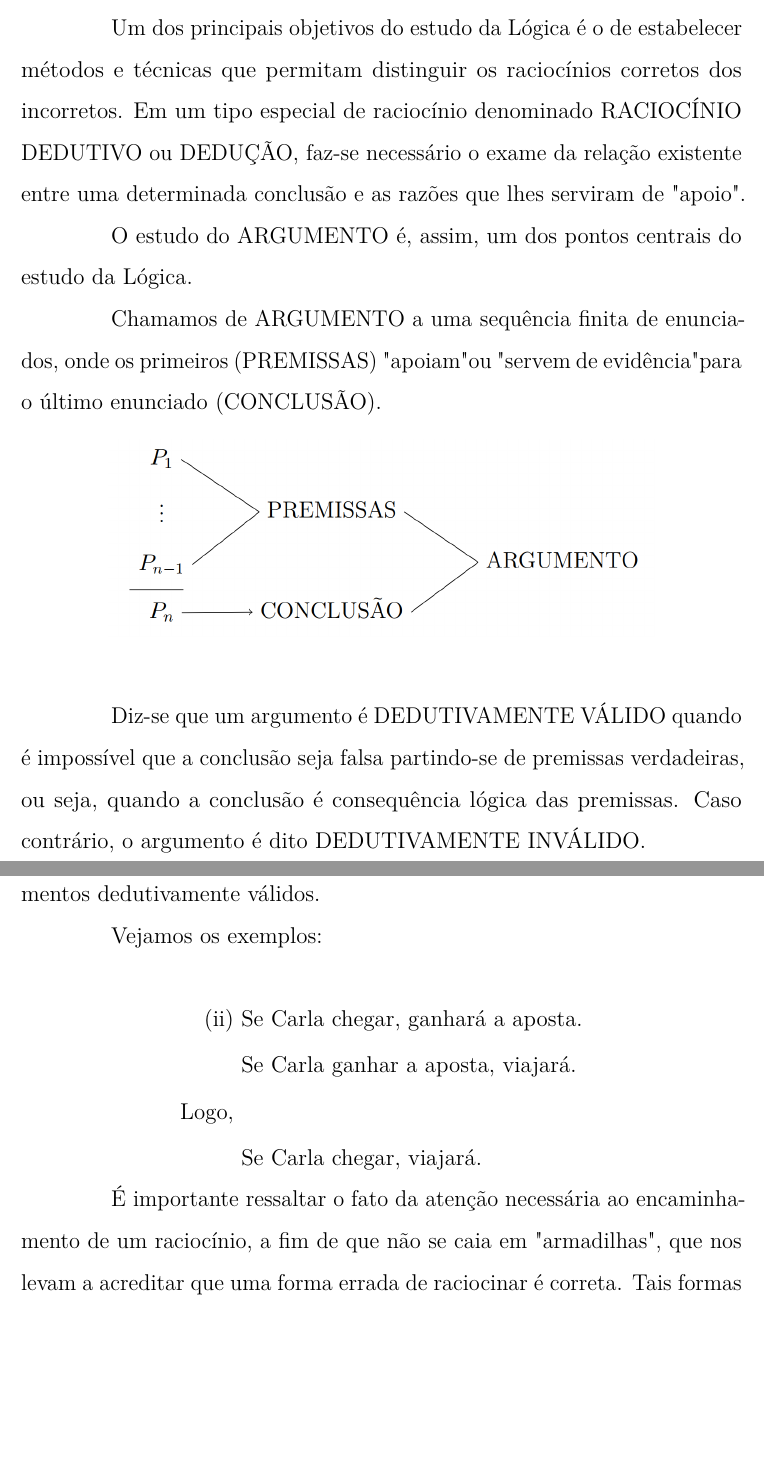
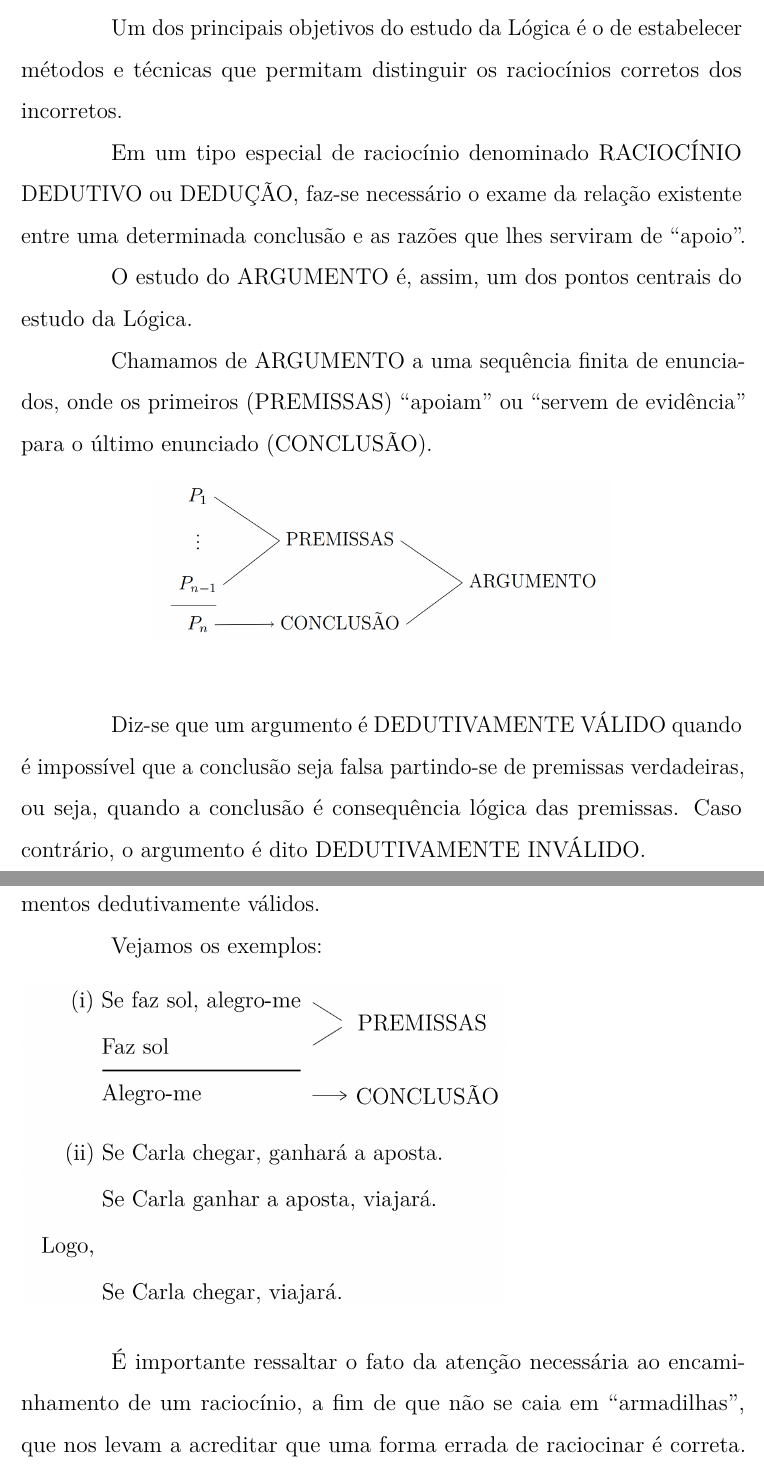
Before and after one commit to AtilioA/Learning-LaTeX, a LaTeX thesis (Apostila Lógica/main-Apostila-Logica.tex, which reads Apostila Lógica/capitulo5-Apostila-Logica.tex): two parts of pages 1 and 2 of 2, joined at a grey line, cut so that both start at the same text, the shorter picture padded with empty space. Compiled offline with pdfLaTeX.

Commit message:
Adição do último diagrama

```diff
--- a/Apostila Lógica/capitulo5-Apostila-Logica.tex
+++ b/Apostila Lógica/capitulo5-Apostila-Logica.tex
@@ -1,11 +1,12 @@
 \chapter{Dedução - Argumento}
 
 Um dos principais objetivos do estudo da Lógica é o de estabelecer métodos e técnicas que permitam distinguir os raciocínios corretos dos incorretos.
-Em um tipo especial de raciocínio denominado RACIOCÍNIO DEDUTIVO ou DEDUÇÃO, faz-se necessário o exame da relação existente entre uma determinada conclusão e as razões que lhes serviram de "apoio".
+
+Em um tipo especial de raciocínio denominado RACIOCÍNIO DEDUTIVO ou DEDUÇÃO, faz-se necessário o exame da relação existente entre uma determinada conclusão e as razões que lhes serviram de ``apoio''.
 
 O estudo do ARGUMENTO é, assim, um dos pontos centrais do estudo da Lógica.
 
-Chamamos de ARGUMENTO a uma sequência finita de enunciados, onde os primeiros (PREMISSAS) "apoiam" ou "servem de evidência" para o último enunciado (CONCLUSÃO).
+Chamamos de ARGUMENTO a uma sequência finita de enunciados, onde os primeiros (PREMISSAS) ``apoiam'' ou ``servem de evidência'' para o último enunciado (CONCLUSÃO).
 
 % Por questões de simplicidade, usei uma imagem para representar o diagrama a seguir. O código dele está abaixo, porém ele foi gerado em um documento limpo (gerando aqui o resultado é diferente)
 \begin{comment}
@@ -32,7 +33,7 @@ Chamamos de ARGUMENTO a uma sequência finita de enunciados, onde os primeiros (
 
 \begin{figure}[H]
 	\begin{center}
-	    \includegraphics[scale=0.3]{diagramaCapitulo5Grande.png}
+	    \includegraphics[scale=0.25]{premissas-conclusao-argumento.png}
 	\end{center}
 \end{figure}
 
@@ -43,14 +44,11 @@ Evidentemente será do nosso interesse apenas o estudo dos argumentos dedutivame
 
 Vejamos os exemplos:
 
-\begin{align*}
-    (ii) & \text{ Se Carla chegar, ganhará a aposta.}\\
-         & \text{ Se Carla ganhar a aposta, viajará.}\\
-    \text{Logo,}\\
-         & \text{ Se Carla chegar, viajará.}
-\end{align*}
+\begin{figure}[H]
+    \includegraphics[scale=0.25]{premissas-conclusao.png}
+\end{figure}
 
-É importante ressaltar o fato da atenção necessária ao encaminhamento de um raciocínio, a fim de que não se caia em "armadilhas", que nos levam a acreditar que uma forma errada de raciocinar é correta.
+É importante ressaltar o fato da atenção necessária ao encaminhamento de um raciocínio, a fim de que não se caia em ``armadilhas'', que nos levam a acreditar que uma forma errada de raciocinar é correta.
 Tais formas de argumento ou raciocínio são chamadas de FALÁCIAS.
 Por exemplo:
 
```
Also changed, not shown: Apostila Lógica/premissas-conclusao-argumento.png (renamed from Apostila Lógica/diagramaCapitulo5Grande.png), Apostila Lógica/premissas-conclusao.png (added).
